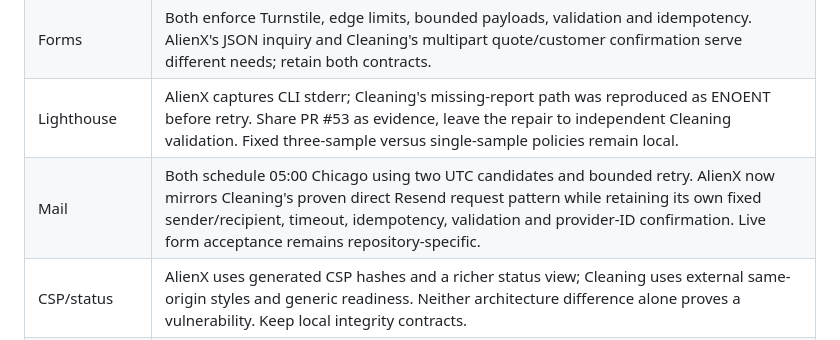
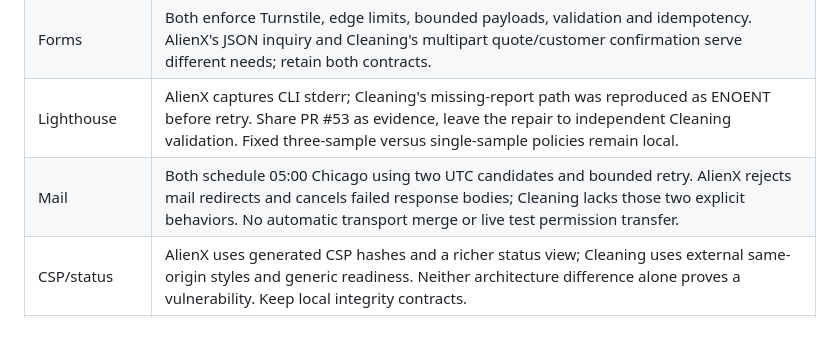
Before and after one commit to AlienX420710/alienx-smarthome, a Markdown page: docs/project-state.md, the part around the change. Rendered like a GitHub page.

Commit message:
docs: keep release fix scoped

```diff
--- a/docs/project-state.md
+++ b/docs/project-state.md
@@ -87,7 +87,7 @@ owns its remaining work; this table records AlienX's adoption decisions.
 | Release      | AlienX exact-main deployment is verified; Cleaning main's performance/promotion chain is blocked. Do not copy Cleaning's REST gate or transfer either repo's passing checks.                                                                          |
 | Forms        | Both enforce Turnstile, edge limits, bounded payloads, validation and idempotency. AlienX's JSON inquiry and Cleaning's multipart quote/customer confirmation serve different needs; retain both contracts.                                           |
 | Lighthouse   | AlienX captures CLI stderr; Cleaning's missing-report path was reproduced as ENOENT before retry. Share PR #53 as evidence, leave the repair to independent Cleaning validation. Fixed three-sample versus single-sample policies remain local.       |
-| Mail         | Both schedule 05:00 Chicago using two UTC candidates and bounded retry. AlienX now mirrors Cleaning's proven direct Resend request pattern while retaining its own fixed sender/recipient, timeout, idempotency, validation and provider-ID confirmation. Live form acceptance remains repository-specific. |
+| Mail         | Both schedule 05:00 Chicago using two UTC candidates and bounded retry. AlienX rejects mail redirects and cancels failed response bodies; Cleaning lacks those two explicit behaviors. No automatic transport merge or live test permission transfer. |
 | CSP/status   | AlienX uses generated CSP hashes and a richer status view; Cleaning uses external same-origin styles and generic readiness. Neither architecture difference alone proves a vulnerability. Keep local integrity contracts.                             |
 | Dependencies | Runtime dependency pins match. Wrangler/Prettier versions, parse5 usage and Undici override scope differ; both current audits are clean. No upgrade solely to make versions identical.                                                                |
 | Operations   | Both lack complete current owner/account/device evidence in this review. Shared procedures cannot substitute for each site's receipt/recovery records.                                                                                                |
```
